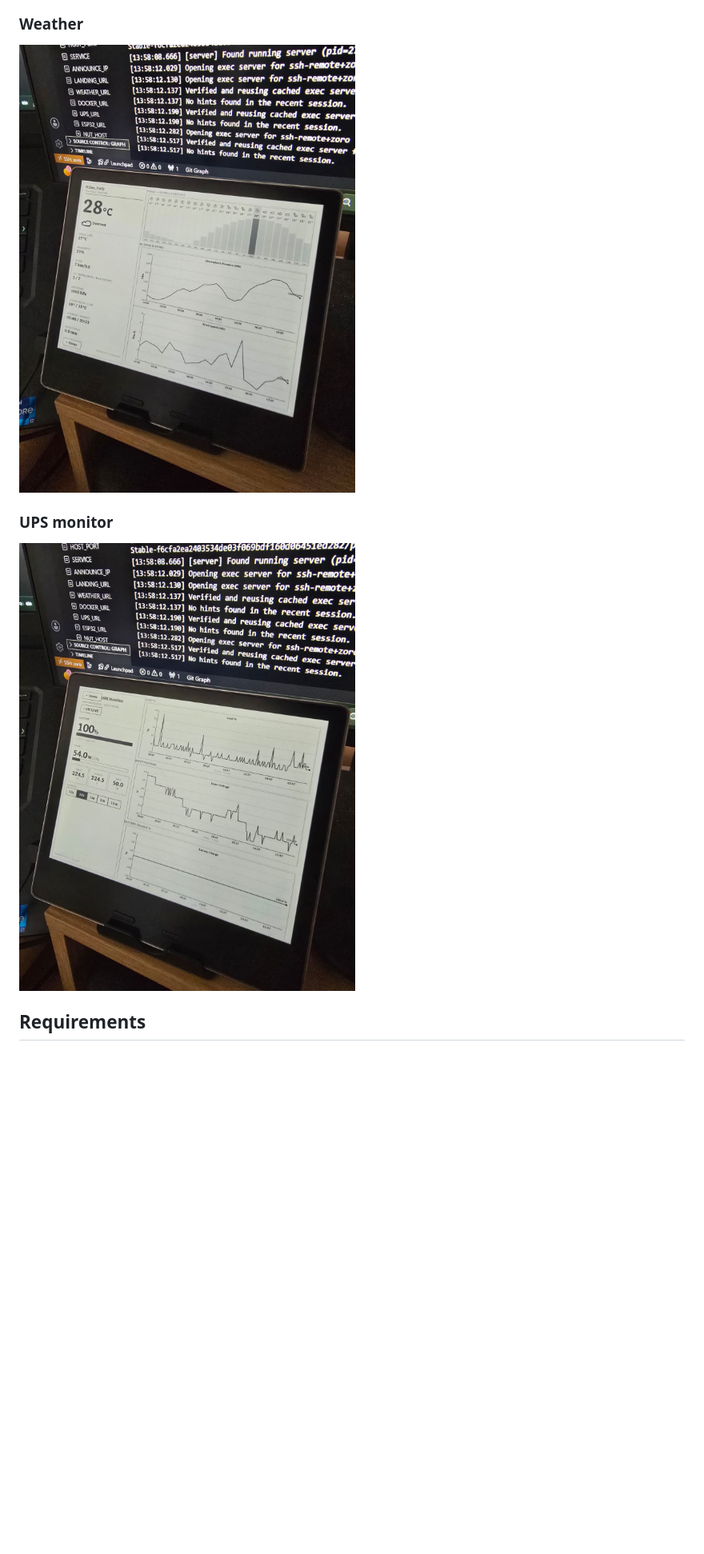
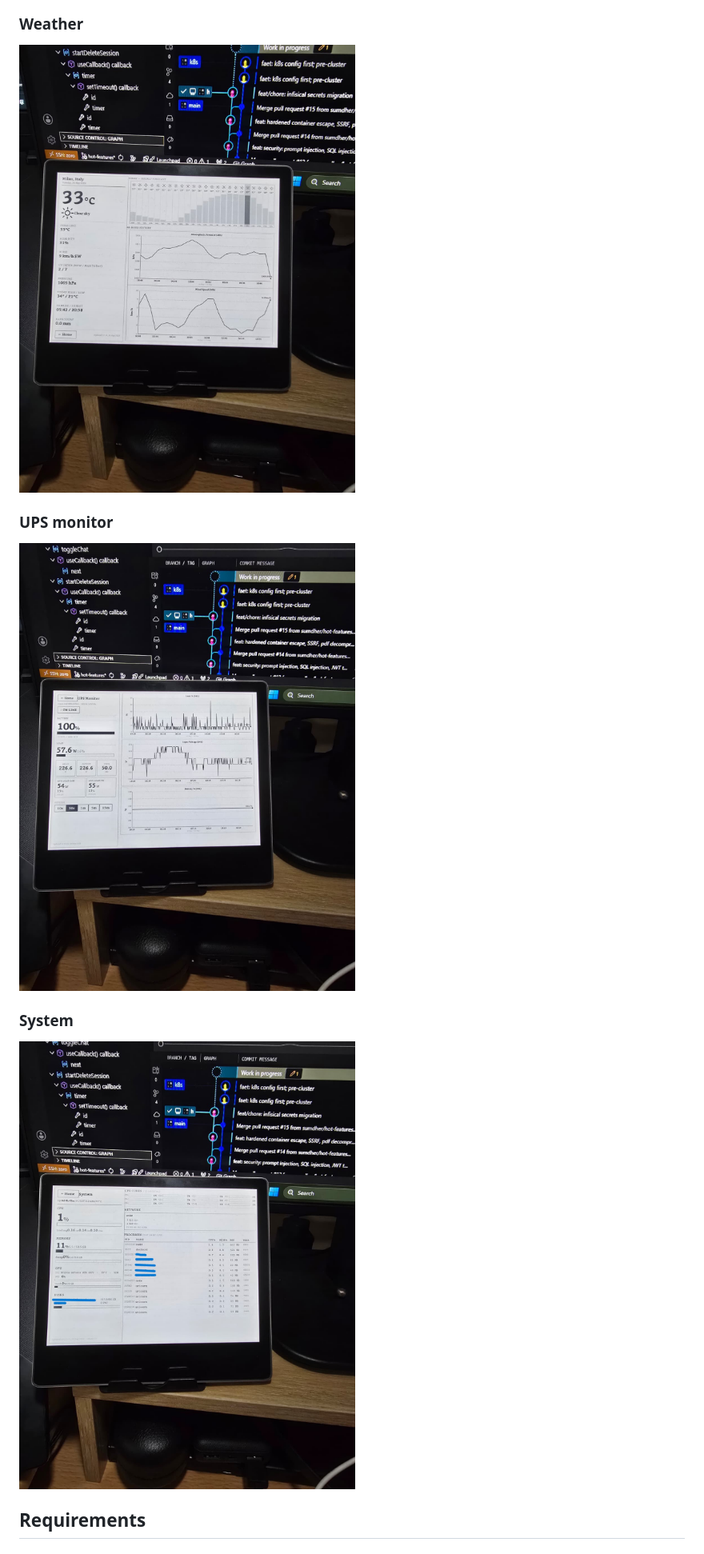
Before and after one commit to sumdher/kindle_repurposed, a Markdown page: README.md, the part around the change printed below. Shown: that part at 80% size. GitHub-like rendering; pictures changed too: .media/UPS_dashboard.jpeg, .media/sys_dashboard.jpeg (added), .media/weather_dashboard.jpeg; blank space fills up the shorter version.

Commit message:
chore: update readme screenshots

```diff
--- a/README.md
+++ b/README.md
@@ -16,6 +18,9 @@ Pages are server-rendered, grayscale-safe, and designed to fill the Oasis 3's px
 
 ### UPS monitor
 ![weather](.media/UPS_dashboard.jpeg)
+
+### System
+![sys](.media/sys_dashboard.jpeg)
 
 ## Requirements
 
```
Also changed, not shown: other parts of README.md (+2 -0 lines), .media/dashboard.jpeg, .media/docker_dashboard.jpeg.
